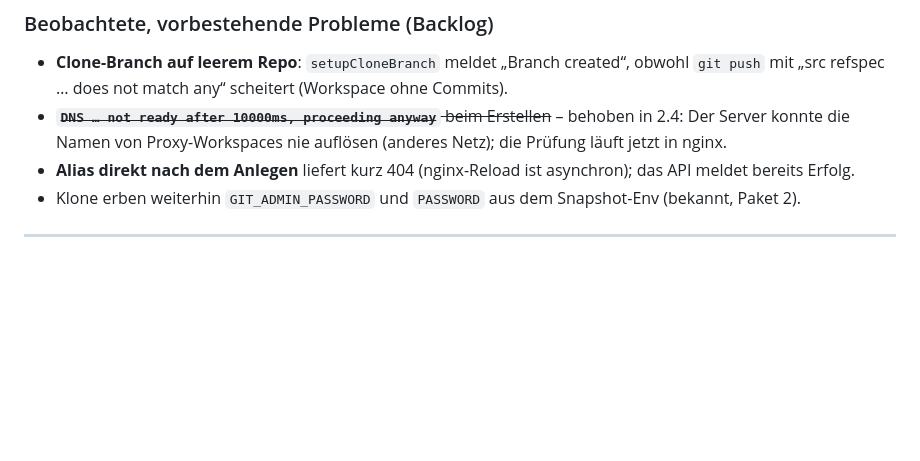
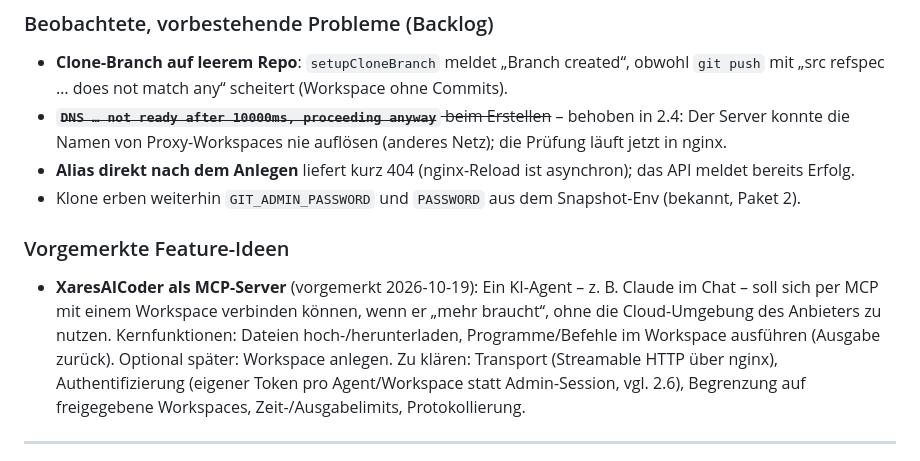
Before and after one commit to DG1001/XaresAICoder, a Markdown page: docs/DEVLOG.md, the part around the change. Drawn GitHub-style; blank space fills up the shorter version.

Commit message:
docs(devlog): note MCP server integration as a feature idea
Co-Authored-By: Claude Opus 5.5 <noreply@anthropic.com>

```diff
--- a/docs/DEVLOG.md
+++ b/docs/DEVLOG.md
@@ -604,6 +604,16 @@ PWA-Update von einer alten auf eine neue SW-Version, Neubau des Code-Server-Imag
 - Klone erben weiterhin `GIT_ADMIN_PASSWORD` und `PASSWORD` aus dem Snapshot-Env
   (bekannt, Paket 2).
 
+### Vorgemerkte Feature-Ideen
+
+- **XaresAICoder als MCP-Server** (vorgemerkt 2026-10-19): Ein KI-Agent – z. B. Claude
+  im Chat – soll sich per MCP mit einem Workspace verbinden können, wenn er „mehr
+  braucht“, ohne die Cloud-Umgebung des Anbieters zu nutzen. Kernfunktionen: Dateien
+  hoch-/herunterladen, Programme/Befehle im Workspace ausführen (Ausgabe zurück).
+  Optional später: Workspace anlegen. Zu klären: Transport (Streamable HTTP über nginx),
+  Authentifizierung (eigener Token pro Agent/Workspace statt Admin-Session, vgl. 2.6),
+  Begrenzung auf freigegebene Workspaces, Zeit-/Ausgabelimits, Protokollierung.
+
 ---
 
 ## Paket 2 – Isolation (Variante 2: Teilnehmer gelten als nicht vertrauenswürdig)
```
